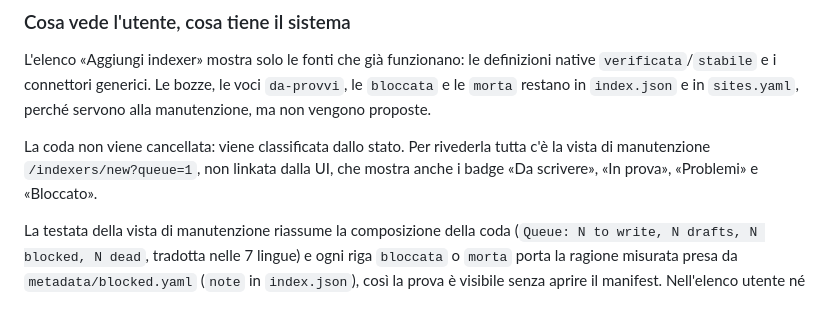
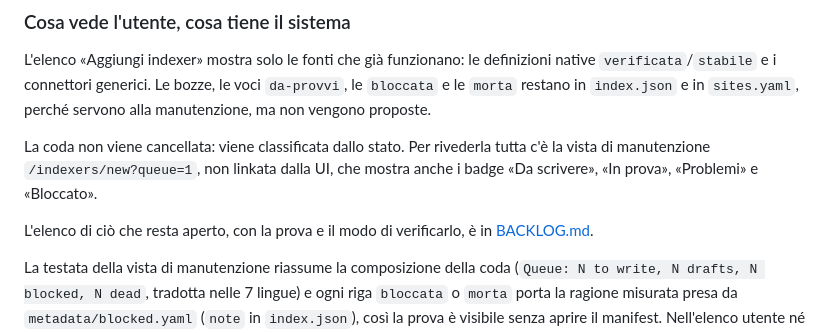
Before and after one commit to buzzqw/indexarr, a Markdown page: docs/CATALOG.md, the part around the change. Rendered like a GitHub page; blank space fills up the shorter version.

```diff
--- a/docs/CATALOG.md
+++ b/docs/CATALOG.md
@@ -50,6 +50,9 @@ La coda non viene cancellata: viene classificata dallo stato. Per rivederla
 tutta c'è la vista di manutenzione `/indexers/new?queue=1`, non linkata dalla
 UI, che mostra anche i badge «Da scrivere», «In prova», «Problemi» e
 «Bloccato».
+
+L'elenco di ciò che resta aperto, con la prova e il modo di verificarlo, è in
+[BACKLOG.md](BACKLOG.md).
 
 La testata della vista di manutenzione riassume la composizione della coda
 (`Queue: N to write, N drafts, N blocked, N dead`, tradotta nelle 7 lingue) e
```
Also changed, not shown: docs/BACKLOG.md (added, +71 -0 lines).
